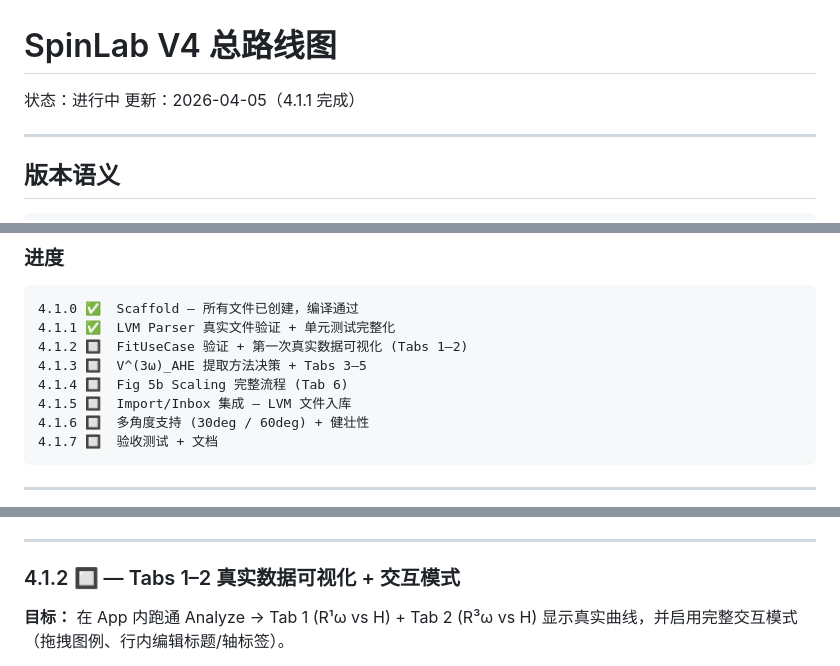
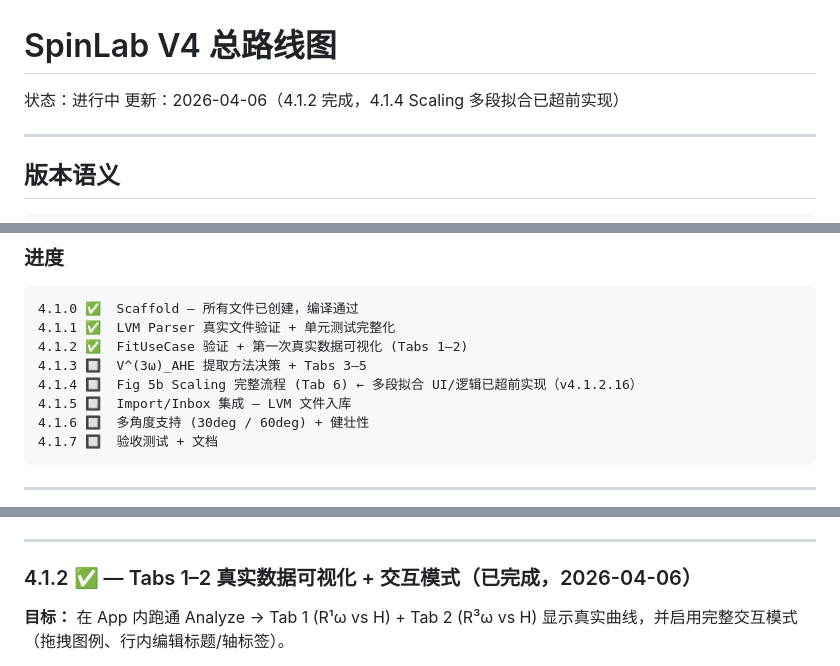
Before and after one commit to Jiaze-Li/SpinLab, a Markdown page: docs/plans/V4_ROADMAP.md, 3 parts joined by grey strips. GitHub-like rendering.

Commit message:
docs(roadmap): mark 4.1.2 complete; note 4.1.4 scaling pre-implemented
Co-Authored-By: Claude Sonnet 4.6 <noreply@anthropic.com>

````diff
--- a/docs/plans/V4_ROADMAP.md
+++ b/docs/plans/V4_ROADMAP.md
@@ -1,7 +1,7 @@
 # SpinLab V4 总路线图
 
 状态：进行中
-更新：2026-04-05（4.1.1 完成）
+更新：2026-04-06（4.1.2 完成，4.1.4 Scaling 多段拟合已超前实现）
 
 ---
 
@@ -39,9 +39,9 @@
 ```
 4.1.0 ✅  Scaffold — 所有文件已创建，编译通过
 4.1.1 ✅  LVM Parser 真实文件验证 + 单元测试完整化
-4.1.2 🔲  FitUseCase 验证 + 第一次真实数据可视化 (Tabs 1–2)
+4.1.2 ✅  FitUseCase 验证 + 第一次真实数据可视化 (Tabs 1–2)
 4.1.3 🔲  V^(3ω)_AHE 提取方法决策 + Tabs 3–5
-4.1.4 🔲  Fig 5b Scaling 完整流程 (Tab 6)
+4.1.4 🔲  Fig 5b Scaling 完整流程 (Tab 6) ← 多段拟合 UI/逻辑已超前实现（v4.1.2.16）
 4.1.5 🔲  Import/Inbox 集成 — LVM 文件入库
 4.1.6 🔲  多角度支持 (30deg / 60deg) + 健壮性
 4.1.7 🔲  验收测试 + 文档
@@ -99,7 +99,7 @@
 
 ---
 
-### 4.1.2 🔲 — Tabs 1–2 真实数据可视化 + 交互模式
+### 4.1.2 ✅ — Tabs 1–2 真实数据可视化 + 交互模式（已完成，2026-04-06）
 
 **目标：** 在 App 内跑通 Analyze → Tab 1 (R¹ω vs H) + Tab 2 (R³ω vs H) 显示真实曲线，并启用完整交互模式（拖拽图例、行内编辑标题/轴标签）。
 
````
